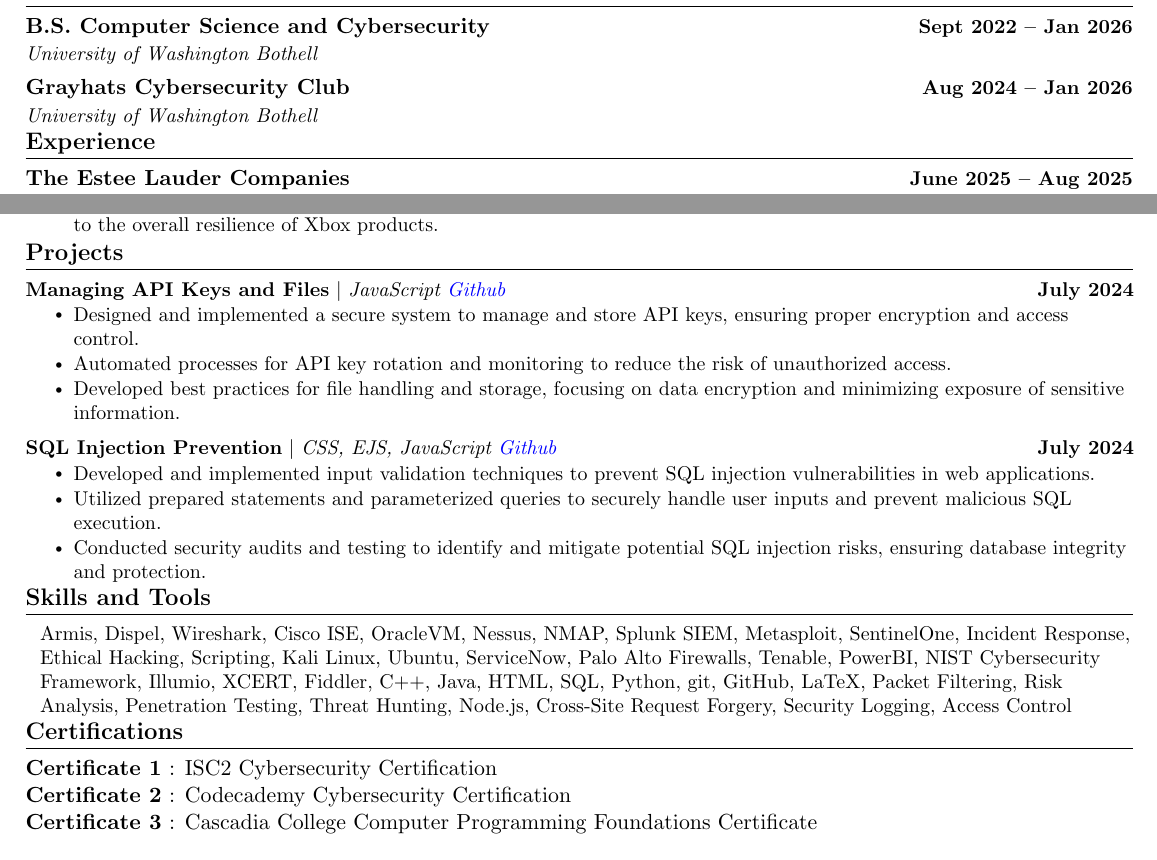
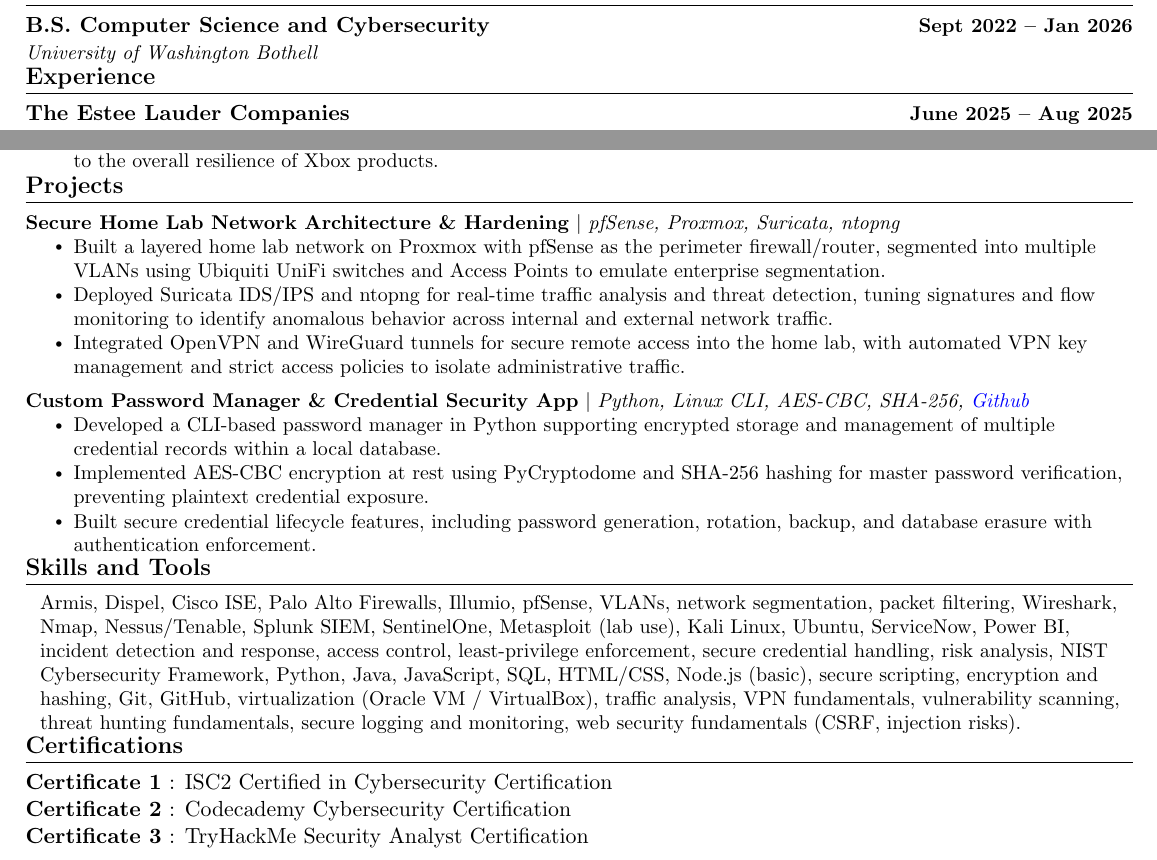
Before and after one commit to RaineJohnson/Non-Code-Security-Documentation, a LaTeX CV (Raine Johnson Resume.tex): two parts of the page, joined at a grey line, cut so that both start at the same text. Compiled offline with pdfLaTeX.

Commit message:
Update Raine Johnson Resume.tex

```diff
--- a/Raine Johnson Resume.tex
+++ b/Raine Johnson Resume.tex
@@ -138,9 +138,6 @@
       {B.S. Computer Science and Cybersecurity}{Sept 2022 -- Jan 2026}
       {University of Washington Bothell}{}
 
-      \resumeSubheading
-      {Grayhats Cybersecurity Club}{Aug 2024 -- Jan 2026}
-      {University of Washington Bothell}{}
       %leave a line after this
 
   \resumeSubHeadingListEnd
@@ -203,20 +200,20 @@
     \vspace{-6pt}
     \resumeSubHeadingListStart
     \resumeProjectHeading
-          {\textbf{Managing API Keys and Files} $|$ \emph{JavaScript \href{https://github.com/RaineJohnson/Node-Env-Keys-Management}{Github}}}{July 2024}
+          {\textbf{Secure Home Lab Network Architecture \& Hardening} $|$ \emph{pfSense, Proxmox, Suricata, ntopng \href{https://github.com/RaineJohnson}{}}}{}
           \resumeItemListStart
-            \resumeItem{Designed and implemented a secure system to manage and store API keys, ensuring proper encryption and access control.}
-            \resumeItem{Automated processes for API key rotation and monitoring to reduce the risk of unauthorized access.}
-            \resumeItem{Developed best practices for file handling and storage, focusing on data encryption and minimizing exposure of sensitive information.}
+            \resumeItem{Built a layered home lab network on Proxmox with pfSense as the perimeter firewall/router, segmented into multiple VLANs using Ubiquiti UniFi switches and Access Points to emulate enterprise segmentation.}
+            \resumeItem{Deployed Suricata IDS/IPS and ntopng for real-time traffic analysis and threat detection, tuning signatures and flow monitoring to identify anomalous behavior across internal and external network traffic.}
+            \resumeItem{Integrated OpenVPN and WireGuard tunnels for secure remote access into the home lab, with automated VPN key management and strict access policies to isolate administrative traffic.}
           \resumeItemListEnd
           \vspace{-14pt}
 
     \resumeProjectHeading
-          {\textbf{SQL Injection Prevention} $|$ \emph{CSS, EJS, JavaScript \href{https://github.com/RaineJohnson/SQL-Injection-Project}{Github}}}{July 2024}
+          {\textbf{Custom Password Manager \& Credential Security App} $|$ \emph{Python, Linux CLI, AES-CBC, SHA-256, \href{https://github.com/RaineJohnson/PersonalPasswordManager.git}{Github}}}{}
           \resumeItemListStart
-            \resumeItem{Developed and implemented input validation techniques to prevent SQL injection vulnerabilities in web applications.}
-            \resumeItem{Utilized prepared statements and parameterized queries to securely handle user inputs and prevent malicious SQL execution.}
-            \resumeItem{Conducted security audits and testing to identify and mitigate potential SQL injection risks, ensuring database integrity and protection.}
+            \resumeItem{Developed a CLI-based password manager in Python supporting encrypted storage and management of multiple credential records within a local database.}
+            \resumeItem{Implemented AES-CBC encryption at rest using PyCryptodome and SHA-256 hashing for master password verification, preventing plaintext credential exposure.}
+            \resumeItem{Built secure credential lifecycle features, including password generation, rotation, backup, and database erasure with authentication enforcement.}
           \resumeItemListEnd
           \vspace{-14pt}
     \resumeSubHeadingListEnd
@@ -226,7 +223,7 @@
 \section{Skills and Tools}
  \begin{itemize}[leftmargin=0.1in, label={}]
     \small{\item{
-     {Armis, Dispel, Wireshark, Cisco ISE, OracleVM, Nessus, NMAP, Splunk SIEM, Metasploit, SentinelOne, Incident Response, Ethical Hacking, Scripting, Kali Linux, Ubuntu, ServiceNow, Palo Alto Firewalls, Tenable, PowerBI, NIST Cybersecurity Framework, Illumio, XCERT, Fiddler, C++, Java, HTML, SQL, Python, git, GitHub, LaTeX, Packet Filtering, Risk Analysis, Penetration Testing, Threat Hunting, Node.js, Cross-Site Request Forgery, Security Logging, Access Control} \\
+     {Armis, Dispel, Cisco ISE, Palo Alto Firewalls, Illumio, pfSense, VLANs, network segmentation, packet filtering, Wireshark, Nmap, Nessus/Tenable, Splunk SIEM, SentinelOne, Metasploit (lab use), Kali Linux, Ubuntu, ServiceNow, Power BI, incident detection and response, access control, least-privilege enforcement, secure credential handling, risk analysis, NIST Cybersecurity Framework, Python, Java, JavaScript, SQL, HTML/CSS, Node.js (basic), secure scripting, encryption and hashing, Git, GitHub, virtualization (Oracle VM / VirtualBox), traffic analysis, VPN fundamentals, vulnerability scanning, threat hunting fundamentals, secure logging and monitoring, web security fundamentals (CSRF, injection risks).} \\
 
     }}
  \end{itemize}
@@ -251,9 +248,9 @@
 
 %-----------PROGRAMMING SKILLS-----------
 \section{Certifications}
-\textbf{Certificate 1} {: ISC2 Cybersecurity Certification} \\
+\textbf{Certificate 1} {: ISC2 Certified in Cybersecurity Certification} \\
 \textbf{Certificate 2} {: Codecademy Cybersecurity Certification} \\
-\textbf{Certificate 3} {: Cascadia College Computer Programming Foundations Certificate}
+\textbf{Certificate 3} {: TryHackMe Security Analyst Certification}
 
 
 
```
